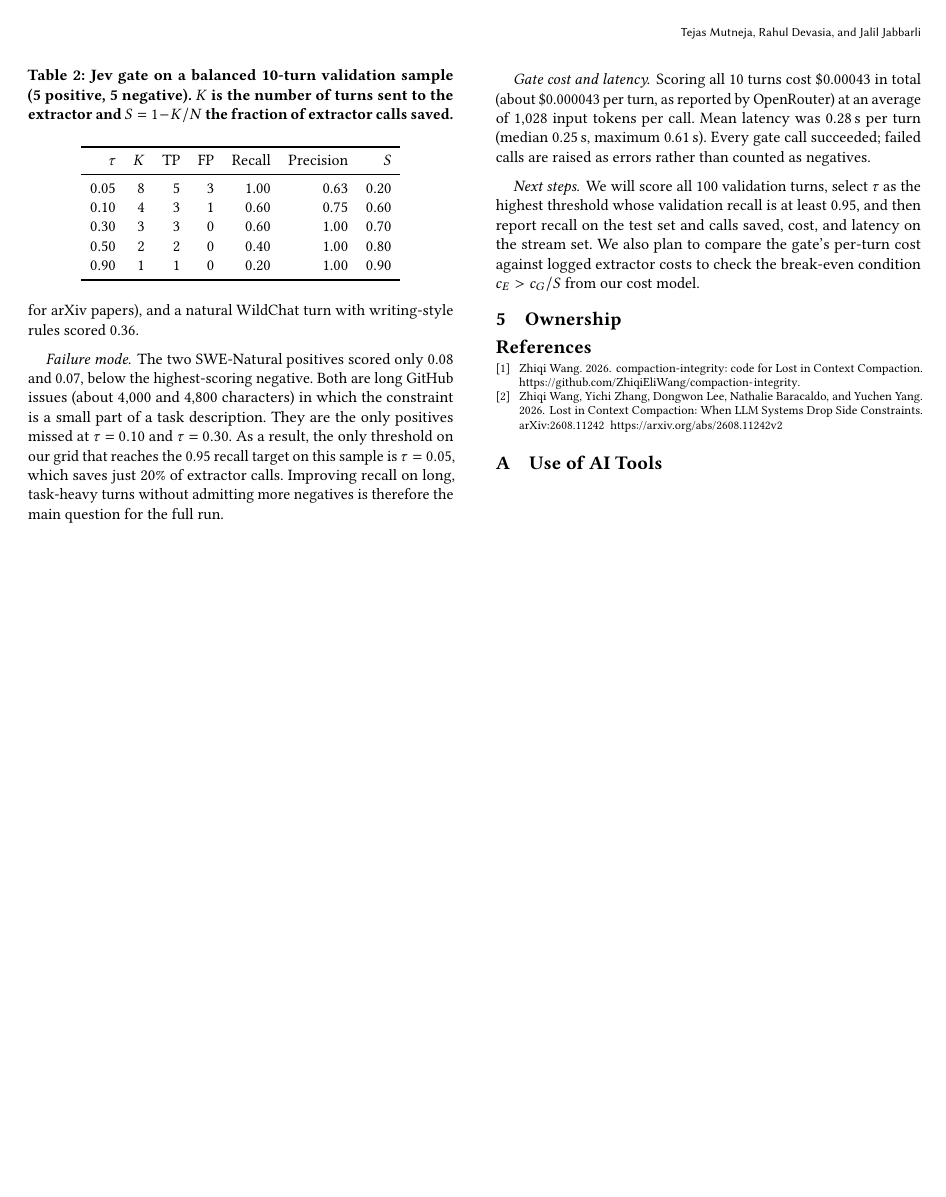
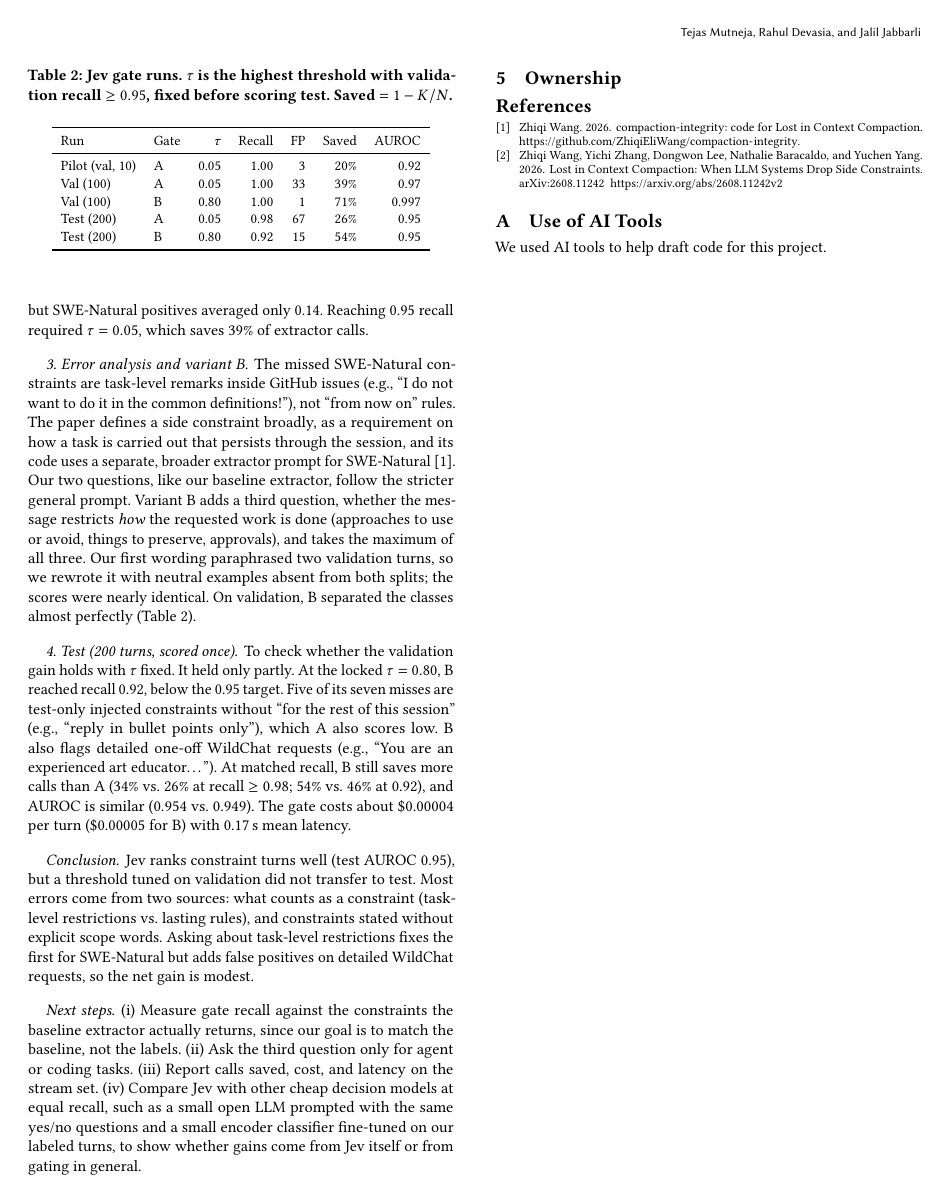
Before and after one commit to rdevasia25/dl-project, a LaTeX paper (report/main.tex, which reads report/sections/appendix_ai.tex, report/sections/results.tex): page 2 of 2. Compiled offline with pdfLaTeX.

Commit message:
Report: Jev gate runs (pilot, val A/B, test), conclusion, next steps; AI-use note

```diff
--- a/report/sections/appendix_ai.tex
+++ b/report/sections/appendix_ai.tex
@@ -1,3 +1,3 @@
 \section{Use of AI Tools}
 \label{sec:ai}
-% TODO: each person lists exactly which code (or labeling) used AI help, and how.
+We used AI tools to help draft code for this project.
--- a/report/sections/results.tex
+++ b/report/sections/results.tex
@@ -40,19 +37,19 @@ only to show that the gate runs end to end and to identify early failure modes.
 
 \begin{table}[htbp]
   \centering
-  \caption{Jev gate on a balanced 10-turn validation sample (5 positive,
-  5 negative). $K$ is the number of turns sent to the extractor and $S=1-K/N$
-  the fraction of extractor calls saved.}
-  \label{tab:jev-n10}
-  \begin{tabular}{rrrrrrr}
+  \small
+  \caption{Jev gate runs. $\tau$ is the highest threshold with validation
+  recall $\geq 0.95$, fixed before scoring test. Saved $=1-K/N$.}
+  \label{tab:jev}
+  \begin{tabular}{llrrrrr}
     \toprule
-    $\tau$ & $K$ & TP & FP & Recall & Precision & $S$ \\
+    Run & Gate & $\tau$ & Recall & FP & Saved & AUROC \\
     \midrule
-    0.05 & 8 & 5 & 3 & 1.00 & 0.63 & 0.20 \\
-    0.10 & 4 & 3 & 1 & 0.60 & 0.75 & 0.60 \\
-    0.30 & 3 & 3 & 0 & 0.60 & 1.00 & 0.70 \\
-    0.50 & 2 & 2 & 0 & 0.40 & 1.00 & 0.80 \\
-    0.90 & 1 & 1 & 0 & 0.20 & 1.00 & 0.90 \\
+    Pilot (val, 10)  & A & 0.05 & 1.00 & 3  & 20\% & 0.92 \\
+    Val (100)        & A & 0.05 & 1.00 & 33 & 39\% & 0.97 \\
+    Val (100)        & B & 0.80 & 1.00 & 1  & 71\% & 0.997 \\
+    Test (200)       & A & 0.05 & 0.98 & 67 & 26\% & 0.95 \\
+    Test (200)       & B & 0.80 & 0.92 & 15 & 54\% & 0.95 \\
     \bottomrule
   \end{tabular}
 \end{table}
@@ -63,2 +56,0 @@ at most 0.11. The two injected constraints scored 0.99 (``never include my
-name in your replies'') and 0.86 (a preference for arXiv papers), and a
-natural WildChat turn with writing-style rules scored 0.36.
@@ -65,21 +61,46 @@ natural WildChat turn with writing-style rules scored 0.36.
 
-\paragraph{Failure mode.} The two SWE-Natural positives scored only 0.08 and
-0.07, below the highest-scoring negative. Both are long GitHub issues
-(about 4,000 and 4,800 characters) in which the constraint is a small part of
-a task description. They are the only positives missed at $\tau=0.10$
-and $\tau=0.30$. As a result, the only threshold on our grid that
-reaches the 0.95 recall target on this sample is $\tau=0.05$, which saves just
-20\% of extractor calls. Improving recall on long, task-heavy turns without
-admitting more negatives is therefore the main question for the full run.
+\paragraph{2. Full validation, variant A (100 turns)} To pick $\tau$ on the
+real class mix. Injected constraints averaged 0.96 and random turns 0.05,
+but SWE-Natural positives averaged only 0.14. Reaching 0.95 recall required
+$\tau=0.05$, which saves 39\% of extractor calls.
 
-\paragraph{Gate cost and latency.} Scoring all 10 turns cost
-\$0.00043 in total (about \$0.000043 per turn, as reported by OpenRouter) at
-an average of 1,028 input tokens per call. Mean latency was 0.28\,s per turn
-(median 0.25\,s, maximum 0.61\,s). Every gate call succeeded; failed calls are
-raised as errors rather than counted as negatives.
+\paragraph{3. Error analysis and variant B} The missed SWE-Natural
+constraints are task-level remarks inside GitHub issues (e.g., ``I do not
+want to do it in the common definitions!''), not ``from now on'' rules. The
+paper defines a side constraint broadly, as a requirement on how a task is
+carried out that persists through the session, and its code uses a separate,
+broader extractor prompt for SWE-Natural~\cite{compactionintegrity}. Our two
+questions, like our baseline extractor, follow the stricter general prompt.
+Variant B adds a third question, whether the message restricts \emph{how}
+the requested work is done (approaches to use or avoid, things to preserve,
+approvals), and takes the maximum of all three. Our first wording paraphrased
+two validation turns, so we rewrote it with neutral examples absent from both
+splits; the scores were nearly identical. On validation, B separated the
+classes almost perfectly (Table~\ref{tab:jev}).
 
-\paragraph{Next steps.} We will score all 100 validation turns, select $\tau$
-as the highest threshold whose validation recall is at least 0.95, and then report recall on the test
-set and calls saved, cost, and latency on the stream set. We also plan to
-compare the gate's per-turn cost against logged extractor costs to check the
-break-even condition $c_E>c_G/S$ from our cost model.
+\paragraph{4. Test (200 turns, scored once)} To check whether the validation
+gain holds with $\tau$ fixed. It held only partly. At the locked $\tau=0.80$,
+B reached recall 0.92, below the 0.95 target. Five of its seven misses are
+test-only injected constraints without ``for the rest of this session''
+(e.g., ``reply in bullet points only''), which A also scores low. B also
+flags detailed one-off WildChat requests (e.g., ``You are an experienced art
+educator\ldots''). At matched recall, B still saves more calls than A (34\%
+vs.\ 26\% at recall $\geq 0.98$; 54\% vs.\ 46\% at 0.92), and AUROC is
+similar (0.954 vs.\ 0.949). The gate costs about \$0.00004 per turn
+(\$0.00005 for B) with 0.17\,s mean latency.
+
+\paragraph{Conclusion} Jev ranks constraint turns well (test AUROC 0.95),
+but a threshold tuned on validation did not transfer to test. Most errors
+come from two sources: what counts as a constraint (task-level restrictions
+vs.\ lasting rules), and constraints stated without explicit scope words.
+Asking about task-level restrictions fixes the first for SWE-Natural but adds
+false positives on detailed WildChat requests, so the net gain is modest.
+
+\paragraph{Next steps} (i) Measure gate recall against the constraints the
+baseline extractor actually returns, since our goal is to match the
+baseline, not the labels. (ii) Ask the third question only for agent or
+coding tasks. (iii) Report calls saved, cost, and latency on the stream set.
+(iv) Compare Jev with other cheap decision models at equal recall, such as a
+small open LLM prompted with the same yes/no questions and a small encoder
+classifier fine-tuned on our labeled turns, to show whether gains come from
+Jev itself or from gating in general.
```
Also changed, not shown: report/sections/results.tex (18 more changed lines).
